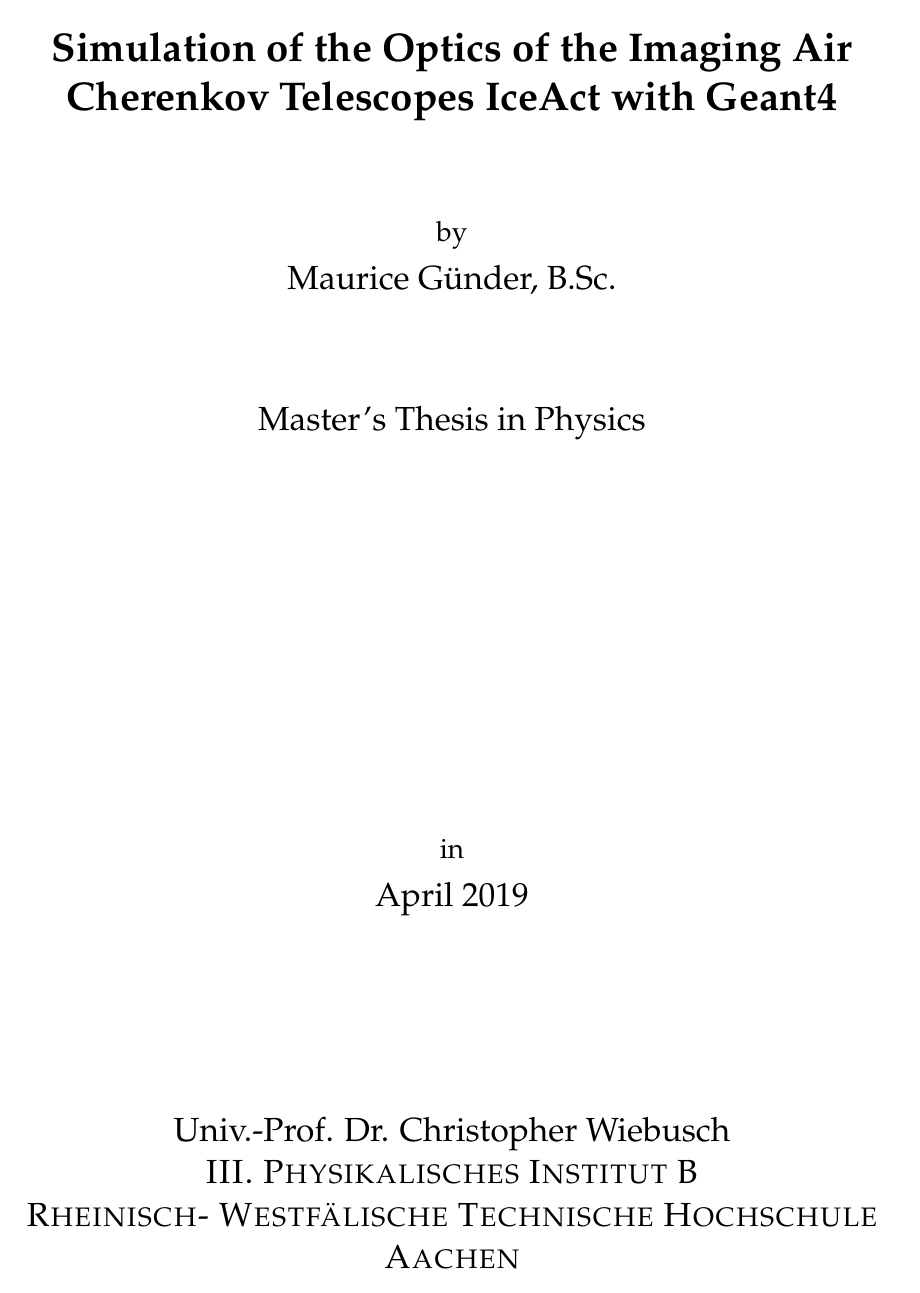
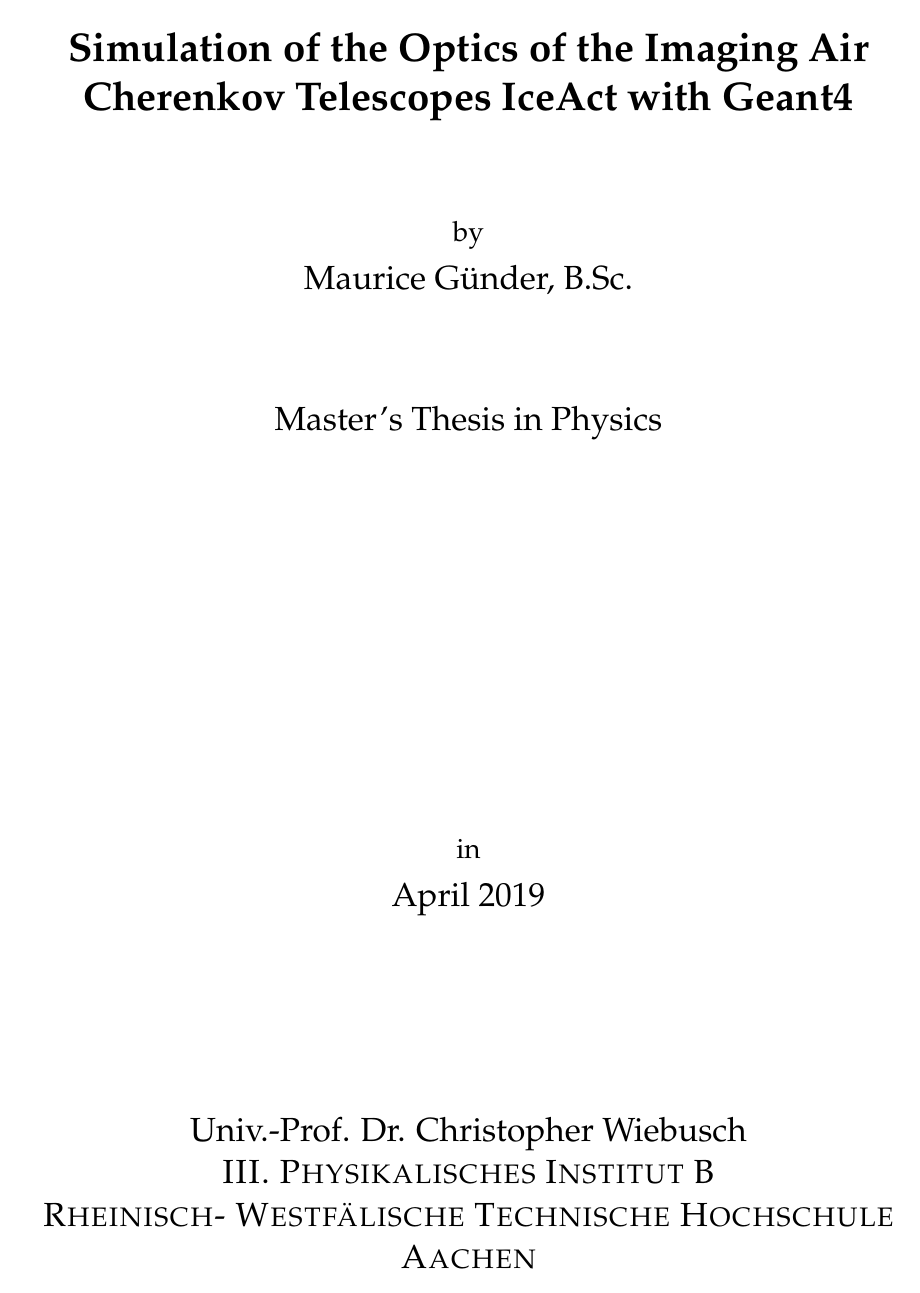
Before and after one commit to mrcgndr/master-thesis, a LaTeX thesis (masterthesis.tex): page 1 of 82. Compiled offline with pdfLaTeX.

Commit message:
better geometry settings (inner margin bigger)

```diff
--- a/masterthesis.tex
+++ b/masterthesis.tex
@@ -78,7 +78,7 @@
 % Serifenschrift
 \rmfamily
 % Seitenränder
-\usepackage[outer=28mm, inner=18mm, top=32mm, bottom=36mm]{geometry}
+\usepackage[outer=26mm, inner=22mm, top=32mm, bottom=36mm]{geometry}
 % Hyperlinks
 \usepackage{hyperref}
 % Todonotes
```
